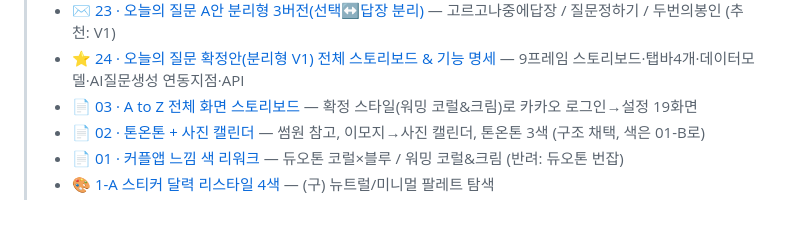
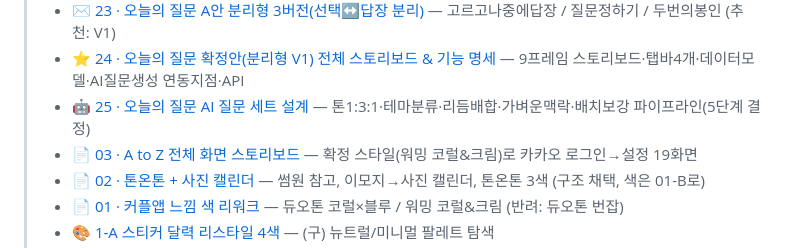
Before and after one commit to seunghw2/couple-diary, a Markdown page: docs/planning/README.md, the part around the change. GitHub-like rendering; blank space fills up the shorter version.

```diff
--- a/docs/planning/README.md
+++ b/docs/planning/README.md
@@ -15,6 +15,7 @@
 > - ✉️ [22 · 오늘의 질문 A안 3버전(선택=바로 답장)](22-daily-question-A-versions.md) — 질문 2개 도착·먼저 본 사람이 선택 (두통의편지/펼쳐보기/편지뽑기)
 > - ✉️ [23 · 오늘의 질문 A안 분리형 3버전(선택↔답장 분리)](23-daily-question-A-split-versions.md) — 고르고나중에답장 / 질문정하기 / 두번의봉인 (추천: V1)
 > - ⭐ [24 · 오늘의 질문 확정안(분리형 V1) 전체 스토리보드 & 기능 명세](24-daily-question-v1-spec.md) — 9프레임 스토리보드·탭바4개·데이터모델·AI질문생성 연동지점·API
+> - 🤖 [25 · 오늘의 질문 AI 질문 세트 설계](25-daily-question-ai-plan.md) — 톤1:3:1·테마분류·리듬배합·가벼운맥락·배치보강 파이프라인(5단계 결정)
 > - 📄 [03 · A to Z 전체 화면 스토리보드](03-full-storyboard.md) — 확정 스타일(워밍 코럴&크림)로 카카오 로그인→설정 19화면
 > - 📄 [02 · 톤온톤 + 사진 캘린더](02-tone-photo-calendar.md) — 썸원 참고, 이모지→사진 캘린더, 톤온톤 3색 (구조 채택, 색은 01-B로)
 > - 📄 [01 · 커플앱 느낌 색 리워크](01-couple-colors.md) — 듀오톤 코럴×블루 / 워밍 코럴&크림 (반려: 듀오톤 번잡)
```
Also changed, not shown: docs/planning/25-daily-question-ai-plan.md (added, +107 -0 lines).
